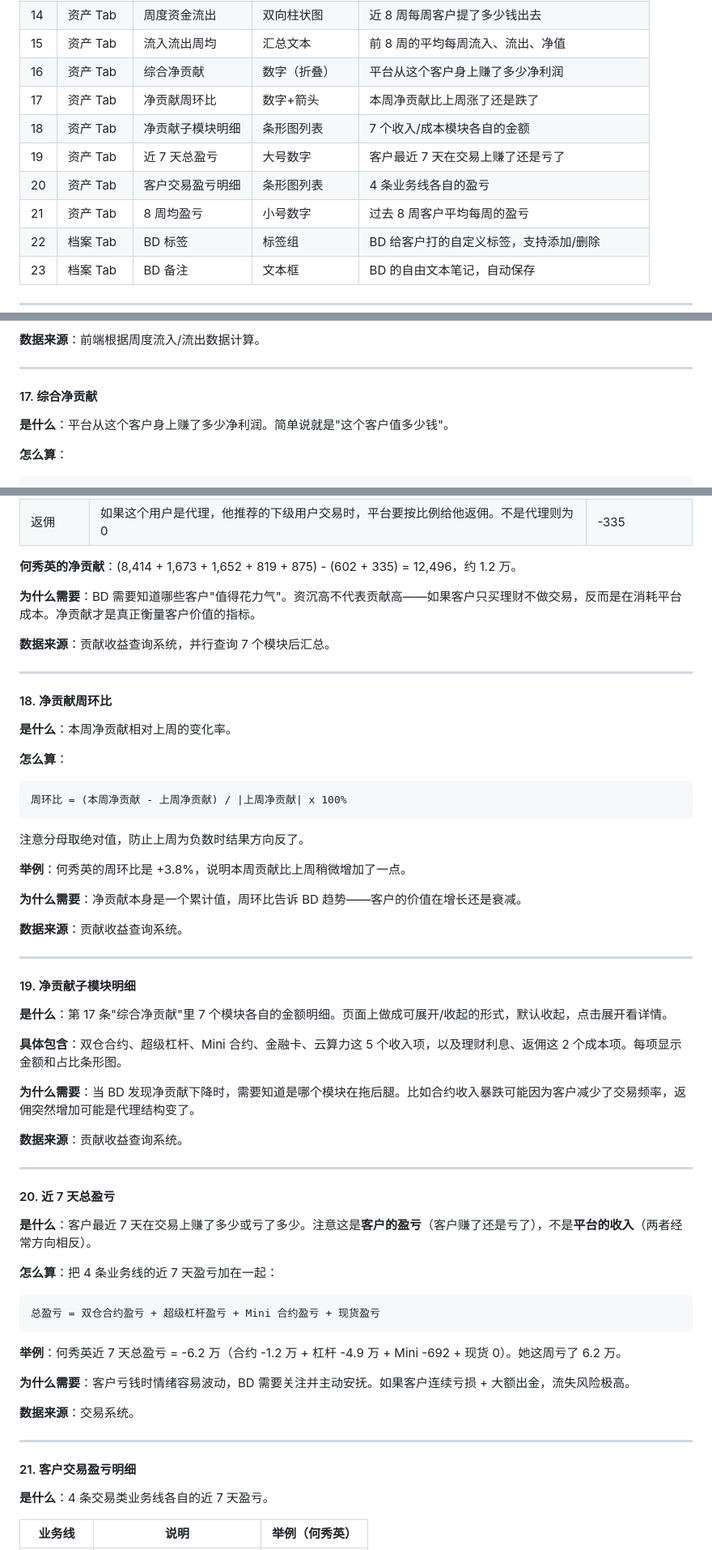
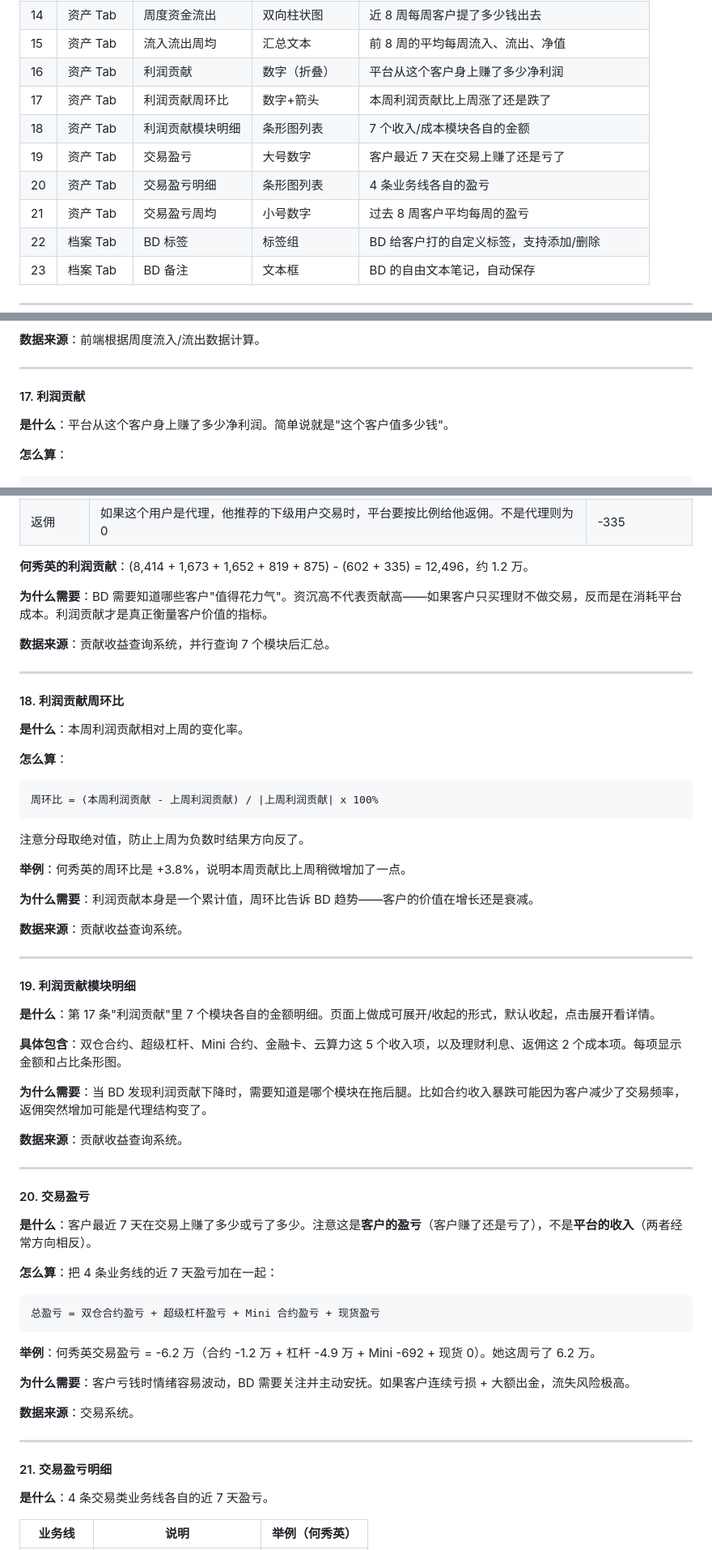
Before and after one commit to victorGPT/slaeshub, a Markdown page: docs/Sales_Hub_数据需求总表.md, 3 parts joined by grey strips. Shown at 81% size. Drawn GitHub-style.

Commit message:
docs: rename metrics — 利润贡献 (platform) vs 交易盈亏 (client)
利润贡献 = platform earns from client (was 综合净贡献)
交易盈亏 = client's own trading P&L (was 客户近期盈亏)

No "客户" prefix on either — avoids confusion between perspectives.
All occurrences replaced throughout document.

Co-Authored-By: Claude Opus 4.6 (1M context) <noreply@anthropic.com>

````diff
--- a/docs/Sales_Hub_数据需求总表.md
+++ b/docs/Sales_Hub_数据需求总表.md
@@ -38,12 +38,12 @@
 | 13 | 资产 Tab | 周度资金流入 | 双向柱状图 | 近 8 周每周客户充了多少钱进来 |
 | 14 | 资产 Tab | 周度资金流出 | 双向柱状图 | 近 8 周每周客户提了多少钱出去 |
 | 15 | 资产 Tab | 流入流出周均 | 汇总文本 | 前 8 周的平均每周流入、流出、净值 |
-| 16 | 资产 Tab | 综合净贡献 | 数字（折叠） | 平台从这个客户身上赚了多少净利润 |
-| 17 | 资产 Tab | 净贡献周环比 | 数字+箭头 | 本周净贡献比上周涨了还是跌了 |
-| 18 | 资产 Tab | 净贡献子模块明细 | 条形图列表 | 7 个收入/成本模块各自的金额 |
-| 19 | 资产 Tab | 近 7 天总盈亏 | 大号数字 | 客户最近 7 天在交易上赚了还是亏了 |
-| 20 | 资产 Tab | 客户交易盈亏明细 | 条形图列表 | 4 条业务线各自的盈亏 |
-| 21 | 资产 Tab | 8 周均盈亏 | 小号数字 | 过去 8 周客户平均每周的盈亏 |
+| 16 | 资产 Tab | 利润贡献 | 数字（折叠） | 平台从这个客户身上赚了多少净利润 |
+| 17 | 资产 Tab | 利润贡献周环比 | 数字+箭头 | 本周利润贡献比上周涨了还是跌了 |
+| 18 | 资产 Tab | 利润贡献模块明细 | 条形图列表 | 7 个收入/成本模块各自的金额 |
+| 19 | 资产 Tab | 交易盈亏 | 大号数字 | 客户最近 7 天在交易上赚了还是亏了 |
+| 20 | 资产 Tab | 交易盈亏明细 | 条形图列表 | 4 条业务线各自的盈亏 |
+| 21 | 资产 Tab | 交易盈亏周均 | 小号数字 | 过去 8 周客户平均每周的盈亏 |
 | 22 | 档案 Tab | BD 标签 | 标签组 | BD 给客户打的自定义标签，支持添加/删除 |
 | 23 | 档案 Tab | BD 备注 | 文本框 | BD 的自由文本笔记，自动保存 |
 
@@ -322,7 +322,7 @@
 
 ---
 
-#### 17. 综合净贡献
+#### 17. 利润贡献
 
 **是什么**：平台从这个客户身上赚了多少净利润。简单说就是"这个客户值多少钱"。
 
@@ -353,47 +353,47 @@
 | 理财利息 | 用户买了理财产品，平台要付利息给用户。用户存得越多、利率越高，平台成本越大 | -602 |
 | 返佣 | 如果这个用户是代理，他推荐的下级用户交易时，平台要按比例给他返佣。不是代理则为 0 | -335 |
 
-**何秀英的净贡献**：(8,414 + 1,673 + 1,652 + 819 + 875) - (602 + 335) = 12,496，约 1.2 万。
+**何秀英的利润贡献**：(8,414 + 1,673 + 1,652 + 819 + 875) - (602 + 335) = 12,496，约 1.2 万。
 
-**为什么需要**：BD 需要知道哪些客户"值得花力气"。资沉高不代表贡献高——如果客户只买理财不做交易，反而是在消耗平台成本。净贡献才是真正衡量客户价值的指标。
+**为什么需要**：BD 需要知道哪些客户"值得花力气"。资沉高不代表贡献高——如果客户只买理财不做交易，反而是在消耗平台成本。利润贡献才是真正衡量客户价值的指标。
 
 **数据来源**：贡献收益查询系统，并行查询 7 个模块后汇总。
 
 ---
 
-#### 18. 净贡献周环比
+#### 18. 利润贡献周环比
 
-**是什么**：本周净贡献相对上周的变化率。
+**是什么**：本周利润贡献相对上周的变化率。
 
 **怎么算**：
 
 ```
-周环比 = (本周净贡献 - 上周净贡献) / |上周净贡献| x 100%
+周环比 = (本周利润贡献 - 上周利润贡献) / |上周利润贡献| x 100%
 ```
 
 注意分母取绝对值，防止上周为负数时结果方向反了。
 
 **举例**：何秀英的周环比是 +3.8%，说明本周贡献比上周稍微增加了一点。
 
-**为什么需要**：净贡献本身是一个累计值，周环比告诉 BD 趋势——客户的价值在增长还是衰减。
+**为什么需要**：利润贡献本身是一个累计值，周环比告诉 BD 趋势——客户的价值在增长还是衰减。
 
 **数据来源**：贡献收益查询系统。
 
 ---
 
-#### 19. 净贡献子模块明细
+#### 19. 利润贡献模块明细
 
-**是什么**：第 17 条"综合净贡献"里 7 个模块各自的金额明细。页面上做成可展开/收起的形式，默认收起，点击展开看详情。
+**是什么**：第 17 条"利润贡献"里 7 个模块各自的金额明细。页面上做成可展开/收起的形式，默认收起，点击展开看详情。
 
 **具体包含**：双仓合约、超级杠杆、Mini 合约、金融卡、云算力这 5 个收入项，以及理财利息、返佣这 2 个成本项。每项显示金额和占比条形图。
 
-**为什么需要**：当 BD 发现净贡献下降时，需要知道是哪个模块在拖后腿。比如合约收入暴跌可能因为客户减少了交易频率，返佣突然增加可能是代理结构变了。
+**为什么需要**：当 BD 发现利润贡献下降时，需要知道是哪个模块在拖后腿。比如合约收入暴跌可能因为客户减少了交易频率，返佣突然增加可能是代理结构变了。
 
 **数据来源**：贡献收益查询系统。
 
 ---
 
-#### 20. 近 7 天总盈亏
+#### 20. 交易盈亏
 
 **是什么**：客户最近 7 天在交易上赚了多少或亏了多少。注意这是**客户的盈亏**（客户赚了还是亏了），不是**平台的收入**（两者经常方向相反）。
 
@@ -403,7 +403,7 @@
 总盈亏 = 双仓合约盈亏 + 超级杠杆盈亏 + Mini 合约盈亏 + 现货盈亏
 ```
 
-**举例**：何秀英近 7 天总盈亏 = -6.2 万（合约 -1.2 万 + 杠杆 -4.9 万 + Mini -692 + 现货 0）。她这周亏了 6.2 万。
+**举例**：何秀英交易盈亏 = -6.2 万（合约 -1.2 万 + 杠杆 -4.9 万 + Mini -692 + 现货 0）。她这周亏了 6.2 万。
 
 **为什么需要**：客户亏钱时情绪容易波动，BD 需要关注并主动安抚。如果客户连续亏损 + 大额出金，流失风险极高。
 
@@ -411,7 +411,7 @@
 
 ---
 
-#### 21. 客户交易盈亏明细
+#### 21. 交易盈亏明细
 
 **是什么**：4 条交易类业务线各自的近 7 天盈亏。
 
````
Also changed, not shown: other parts of docs/Sales_Hub_数据需求总表.md (+4 -4 lines).
